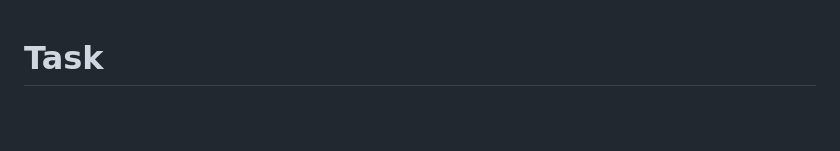
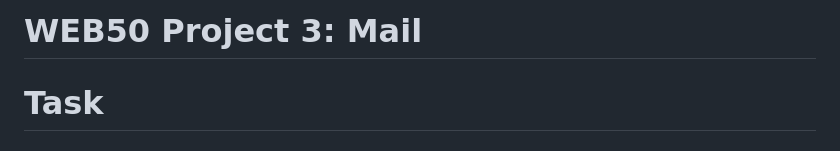
Before and after one commit to nadia3373/CS50-s-Web-Programming-with-Python-and-Javascript, a Markdown page: Project 3 | Mail/README.md, the part around the change. Drawn GitHub-style; blank space fills up the shorter version.

Commit message:
updated readme's

```diff
--- a/Project 3 | Mail/README.md
+++ b/Project 3 | Mail/README.md
@@ -1,3 +1,5 @@
+<h1>WEB50 Project 3: Mail</h1>
+
 <h1>Task<h1>
 
 Design a front-end for an email client that makes API calls to send and receive emails.
```
Also changed, not shown: Project 4 | Network/README.md (added, +29 -0 lines), Project 5 | Welly/README.md (added, +104 -0 lines).
